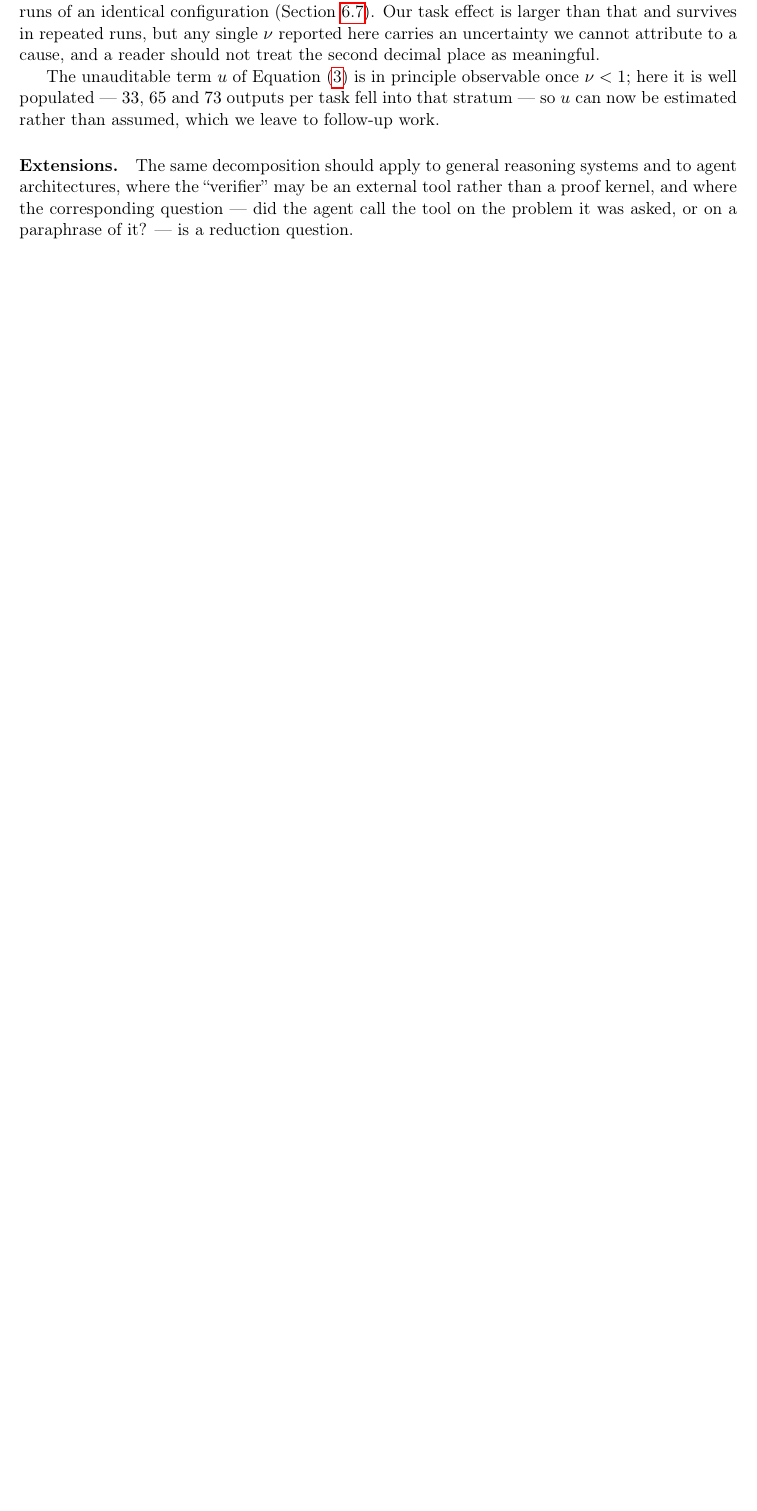
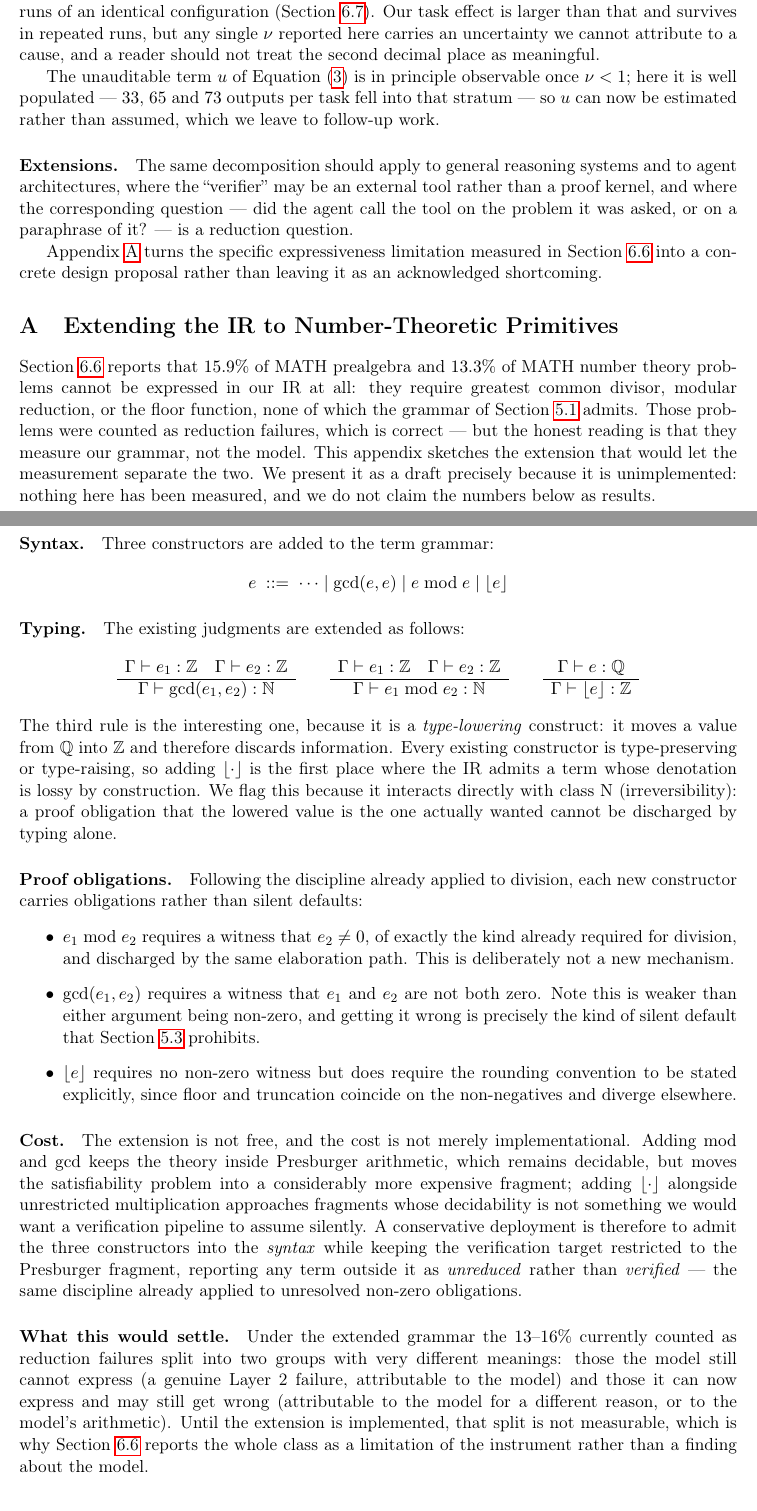
Before and after one commit to Feng11-kyrie/AI-plus-X-C2, a LaTeX paper (paper/paper.tex): part of page 12 of 13 before the commit and two parts of pages 12 and 13 of 15 after it, the two joined at a grey line, cut so that both start at the same text, the shorter picture padded with empty space. Compiled offline with pdfLaTeX.

Commit message:
paper: 新增附录 A — IR 扩展语法草案（gcd/mod/floor）
回应评审第 4 条：把已声明的设计局限转为后续工作方案。

- 新增 gcd / bmod / floor 三个构造子的语法与类型规则
- 指出 floor 是首个「类型降级」构造（Q → Z，信息有损），与 N 类
  （不可逆）直接相关；此前全部构造子均保类型或升类型
- 证明义务沿用既有 nonzero 机制，不引入新抽象
- 明确代价：bmod 与 gcd 仍在 Presburger 内可判定，但复杂度上升；
  floor 与乘法同用则逼近不可判定片段，故建议语法开放而验证目标仍受限，
  范围外一律报 unreduced 而非 verified
- 未实现、未测量，文中明确标注为 draft，不冒充结果

交叉引用：新增 label sec:ir / sec:sensitivity / sec:checklist
页数 13 → 15，编译无 error、无 Overfull、无 undefined reference

```diff
--- a/paper/paper.tex
+++ b/paper/paper.tex
@@ -833,6 +836,96 @@ proof kernel, and where the corresponding question --- did the agent call the
 tool on the problem it was asked, or on a paraphrase of it? --- is a reduction
 question.
 
+Appendix~\ref{app:extension} turns the specific expressiveness limitation
+measured in Section~\ref{sec:sensitivity} into a concrete design proposal rather
+than leaving it as an acknowledged shortcoming.
+
+% ------------------------------------------------------------
+\appendix
+\section{Extending the IR to Number-Theoretic Primitives}
+\label{app:extension}
+
+Section~\ref{sec:sensitivity} reports that $15.9\%$ of MATH prealgebra and
+$13.3\%$ of MATH number theory problems cannot be expressed in our IR at all:
+they require greatest common divisor, modular reduction, or the floor function,
+none of which the grammar of Section~\ref{sec:ir} admits.  Those problems were
+counted as reduction failures, which is correct --- but the honest reading is
+that they measure our grammar, not the model.  This appendix sketches the
+extension that would let the measurement separate the two.  We present it as a
+draft precisely because it is unimplemented: nothing here has been measured,
+and we do not claim the numbers below as results.
+
+\paragraph{Syntax.}
+Three constructors are added to the term grammar:
+\[
+e \;::=\; \cdots \mid \gcd(e,e) \mid e \bmod e \mid \lfloor e \rfloor
+\]
+
+\paragraph{Typing.}
+The existing judgments are extended as follows:
+\[
+\begin{array}{c}
+\Gamma \vdash e_1 : \mathbb{Z} \quad \Gamma \vdash e_2 : \mathbb{Z} \\ \hline
+\Gamma \vdash \gcd(e_1,e_2) : \mathbb{N}
+\end{array}
+\qquad
+\begin{array}{c}
+\Gamma \vdash e_1 : \mathbb{Z} \quad \Gamma \vdash e_2 : \mathbb{Z} \\ \hline
+\Gamma \vdash e_1 \bmod e_2 : \mathbb{N}
+\end{array}
+\qquad
+\begin{array}{c}
+\Gamma \vdash e : \mathbb{Q} \\ \hline
+\Gamma \vdash \lfloor e \rfloor : \mathbb{Z}
+\end{array}
+\]
+The third rule is the interesting one, because it is a \emph{type-lowering}
+construct: it moves a value from $\mathbb{Q}$ into $\mathbb{Z}$ and therefore
+discards information.  Every existing constructor is type-preserving or
+type-raising, so adding $\lfloor \cdot \rfloor$ is the first place where the IR
+admits a term whose denotation is lossy by construction.  We flag this because
+it interacts directly with class~N (irreversibility): a proof obligation that
+the lowered value is the one actually wanted cannot be discharged by typing
+alone.
+
+\paragraph{Proof obligations.}
+Following the discipline already applied to division, each new constructor
+carries obligations rather than silent defaults:
+\begin{itemize}
+  \item $e_1 \bmod e_2$ requires a witness that $e_2 \neq 0$, of exactly the
+        kind already required for division, and discharged by the same
+        elaboration path.  This is deliberately not a new mechanism.
+  \item $\gcd(e_1,e_2)$ requires a witness that $e_1$ and $e_2$ are not both
+        zero.  Note this is weaker than either argument being non-zero, and
+        getting it wrong is precisely the kind of silent default that
+        Section~\ref{sec:checklist} prohibits.
+  \item $\lfloor e \rfloor$ requires no non-zero witness but does require the
+        rounding convention to be stated explicitly, since floor and truncation
+        coincide on the non-negatives and diverge elsewhere.
+\end{itemize}
+
+\paragraph{Cost.}
+The extension is not free, and the cost is not merely implementational.
+Adding $\bmod$ and $\gcd$ keeps the theory inside Presburger arithmetic, which
+remains decidable, but moves the satisfiability problem into a considerably
+more expensive fragment; adding $\lfloor \cdot \rfloor$ alongside unrestricted
+multiplication approaches fragments whose decidability is not something we would
+want a verification pipeline to assume silently.  A conservative deployment is
+therefore to admit the three constructors into the \emph{syntax} while keeping
+the verification target restricted to the Presburger fragment, reporting any
+term outside it as \emph{unreduced} rather than \emph{verified} --- the same
+discipline already applied to unresolved non-zero obligations.
+
+\paragraph{What this would settle.}
+Under the extended grammar the $13$--$16\%$ currently counted as reduction
+failures split into two groups with very different meanings: those the model
+still cannot express (a genuine Layer~2 failure, attributable to the model) and
+those it can now express and may still get wrong (attributable to the model for
+a different reason, or to the model's arithmetic).  Until the extension is
+implemented, that split is not measurable, which is why Section~\ref{sec:sensitivity}
+reports the whole class as a limitation of the instrument rather than a finding
+about the model.
+
 % ------------------------------------------------------------
 \section{Conclusion}
 
```
Also changed, not shown: paper/paper.pdf, paper/paper.tex (3 more changed lines).
